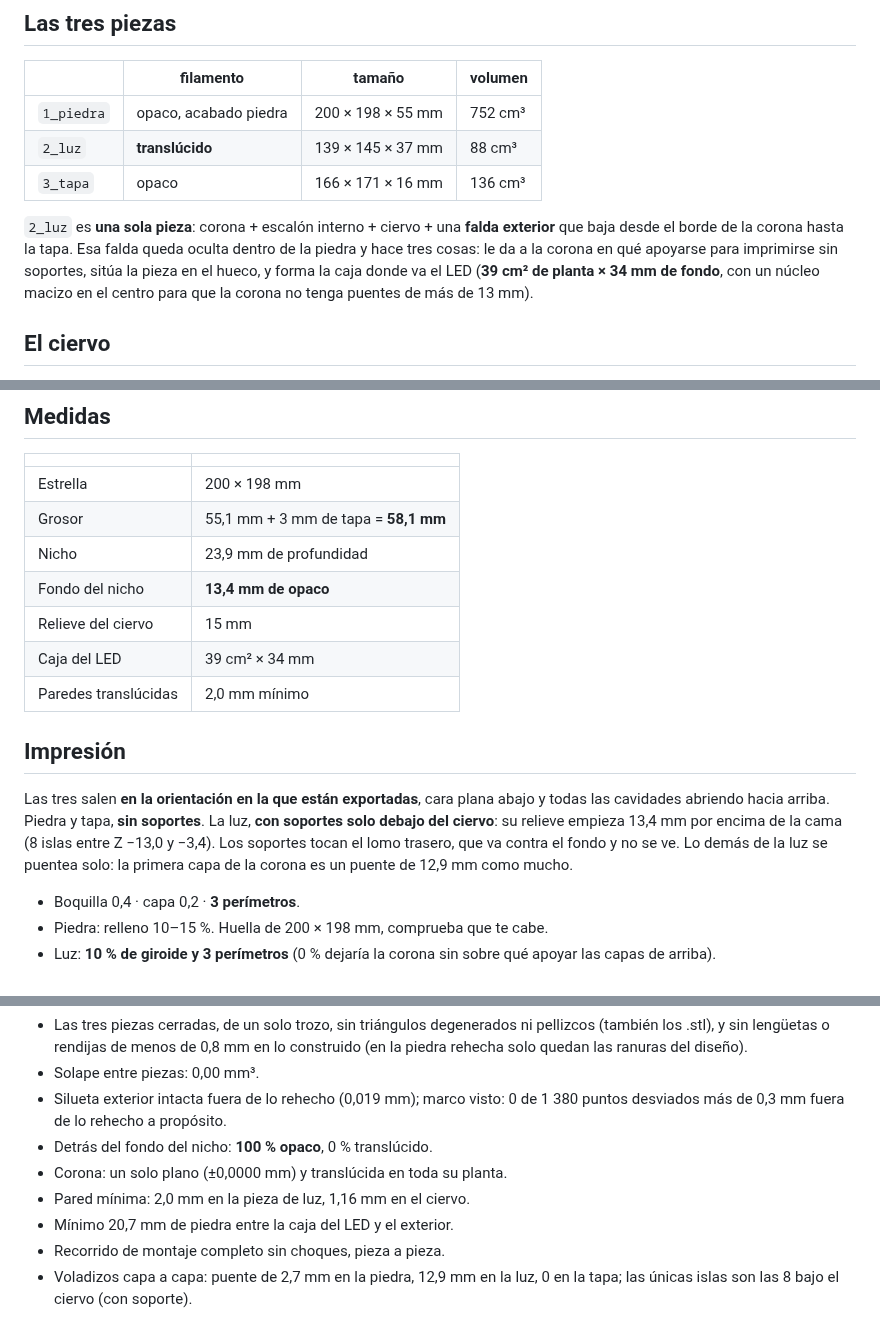
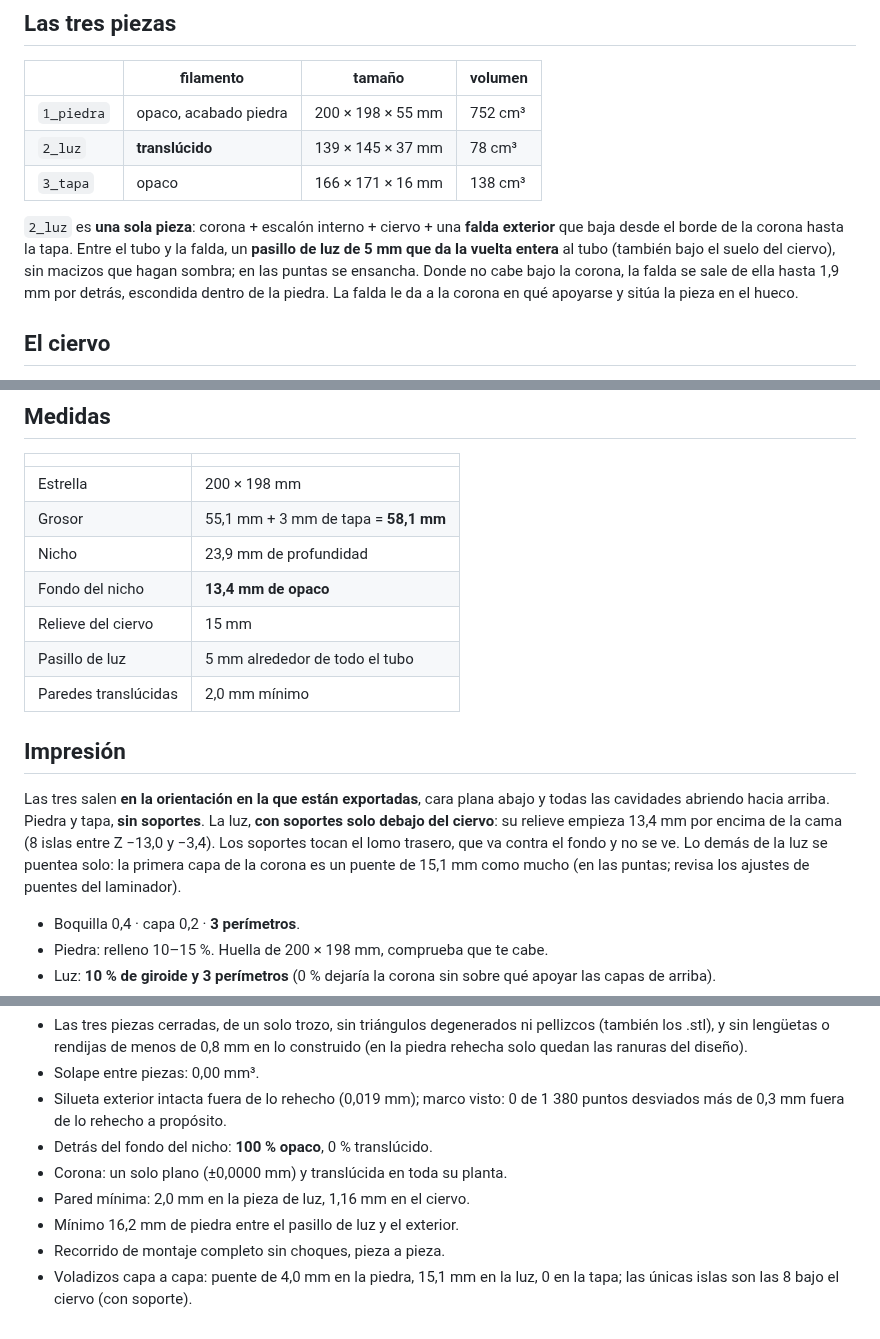
Before and after one commit to ecosdelunderground/lamparas, a Markdown page: README.md, 3 parts joined by grey strips. GitHub-like rendering.

```diff
--- a/README.md
+++ b/README.md
@@ -44,15 +44,16 @@ Simétrico respecto a X = 0, de fuera hacia dentro:
 | | filamento | tamaño | volumen |
 |---|---|---|---|
 | `1_piedra` | opaco, acabado piedra | 200 × 198 × 55 mm | 752 cm³ |
-| `2_luz` | **translúcido** | 139 × 145 × 37 mm | 88 cm³ |
-| `3_tapa` | opaco | 166 × 171 × 16 mm | 136 cm³ |
+| `2_luz` | **translúcido** | 139 × 145 × 37 mm | 78 cm³ |
+| `3_tapa` | opaco | 166 × 171 × 16 mm | 138 cm³ |
 
 `2_luz` es **una sola pieza**: corona + escalón interno + ciervo + una **falda
-exterior** que baja desde el borde de la corona hasta la tapa. Esa falda queda
-oculta dentro de la piedra y hace tres cosas: le da a la corona en qué apoyarse
-para imprimirse sin soportes, sitúa la pieza en el hueco, y forma la caja donde
-va el LED (**39 cm² de planta × 34 mm de fondo**, con un núcleo macizo en el
-centro para que la corona no tenga puentes de más de 13 mm).
+exterior** que baja desde el borde de la corona hasta la tapa. Entre el tubo y la
+falda, un **pasillo de luz de 5 mm que da la vuelta entera** al tubo (también bajo
+el suelo del ciervo), sin macizos que hagan sombra; en las puntas se ensancha. Donde
+no cabe bajo la corona, la falda se sale de ella hasta 1,9 mm por detrás, escondida
+dentro de la piedra. La falda le da a la corona en qué apoyarse y sitúa la pieza en
+el hueco.
 
 ## El ciervo
 
@@ -72,7 +73,7 @@ donde va su trozo de tira LED.
 | Nicho | 23,9 mm de profundidad |
 | Fondo del nicho | **13,4 mm de opaco** |
 | Relieve del ciervo | 15 mm |
-| Caja del LED | 39 cm² × 34 mm |
+| Pasillo de luz | 5 mm alrededor de todo el tubo |
 | Paredes translúcidas | 2,0 mm mínimo |
 
 ## Impresión
@@ -82,7 +83,8 @@ y todas las cavidades abriendo hacia arriba. Piedra y tapa, **sin soportes**.
 La luz, **con soportes solo debajo del ciervo**: su relieve empieza 13,4 mm por
 encima de la cama (8 islas entre Z −13,0 y −3,4). Los soportes tocan el lomo
 trasero, que va contra el fondo y no se ve. Lo demás de la luz se puentea solo:
-la primera capa de la corona es un puente de 12,9 mm como mucho.
+la primera capa de la corona es un puente de 15,1 mm como mucho (en las puntas;
+revisa los ajustes de puentes del laminador).
 
 - Boquilla 0,4 · capa 0,2 · **3 perímetros**.
 - Piedra: relleno 10–15 %. Huella de 200 × 198 mm, comprueba que te cabe.
@@ -132,7 +134,7 @@ montada.3mf      las tres en su sitio, para mirarlo antes de laminar
 - Detrás del fondo del nicho: **100 % opaco**, 0 % translúcido.
 - Corona: un solo plano (±0,0000 mm) y translúcida en toda su planta.
 - Pared mínima: 2,0 mm en la pieza de luz, 1,16 mm en el ciervo.
-- Mínimo 20,7 mm de piedra entre la caja del LED y el exterior.
+- Mínimo 16,2 mm de piedra entre el pasillo de luz y el exterior.
 - Recorrido de montaje completo sin choques, pieza a pieza.
-- Voladizos capa a capa: puente de 2,7 mm en la piedra, 12,9 mm en la luz,
+- Voladizos capa a capa: puente de 4,0 mm en la piedra, 15,1 mm en la luz,
   0 en la tapa; las únicas islas son las 8 bajo el ciervo (con soporte).
```
Also changed, not shown: HANDOFF.md (+15 -0 lines), encendida.png, falda_marco.png, falda_zoom.png, luz_pasillo.png (added), verificacion.png, 9 other files.
